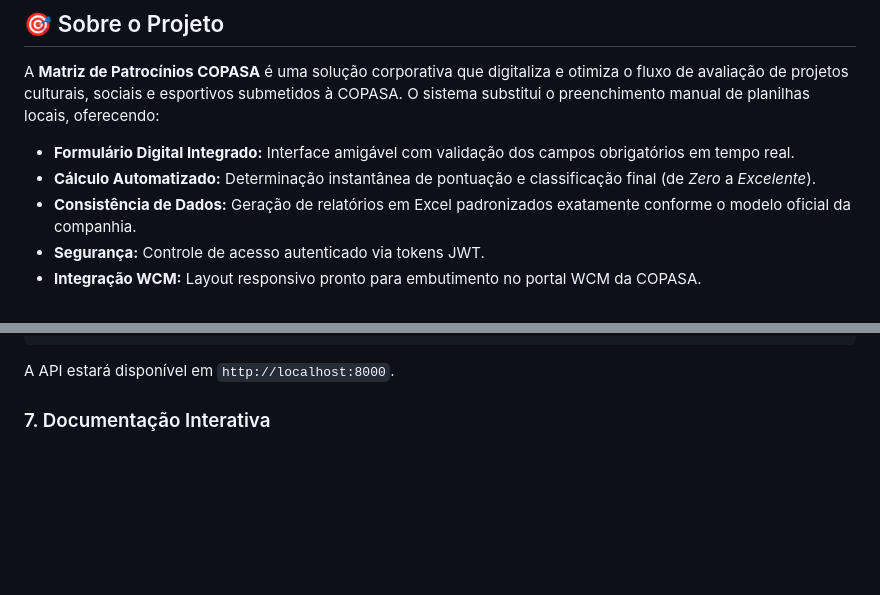
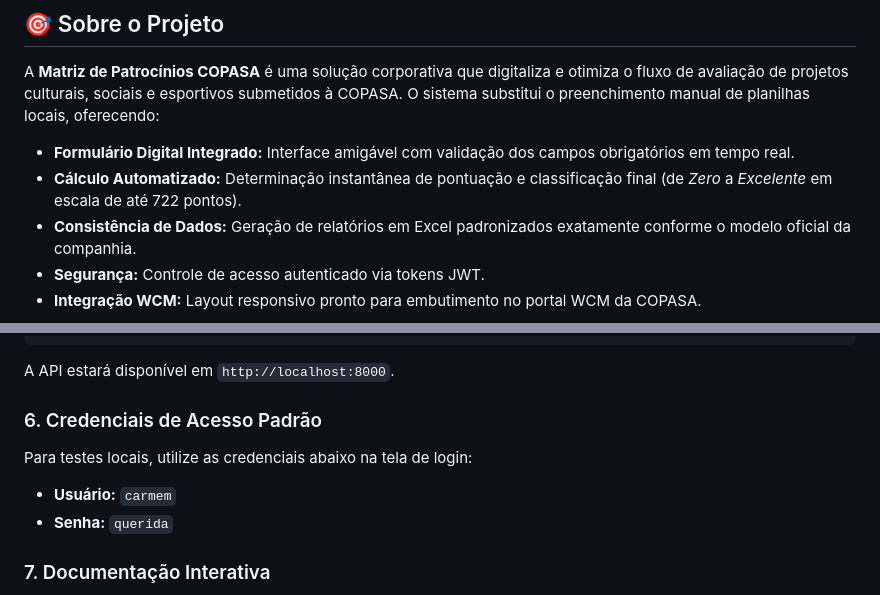
Before and after one commit to andreeeestor/Matriz-de-Patrocinios-COPASA, a Markdown page: README.md, 2 parts joined by grey strips. Drawn GitHub-style; blank space fills up the shorter version.

````diff
--- a/README.md
+++ b/README.md
@@ -31,7 +31,7 @@ Sistema de avaliação e gestão de patrocínios da COPASA, desenvolvido para au
 A **Matriz de Patrocínios COPASA** é uma solução corporativa que digitaliza e otimiza o fluxo de avaliação de projetos culturais, sociais e esportivos submetidos à COPASA. O sistema substitui o preenchimento manual de planilhas locais, oferecendo:
 
 * **Formulário Digital Integrado:** Interface amigável com validação dos campos obrigatórios em tempo real.
-* **Cálculo Automatizado:** Determinação instantânea de pontuação e classificação final (de *Zero* a *Excelente*).
+* **Cálculo Automatizado:** Determinação instantânea de pontuação e classificação final (de *Zero* a *Excelente* em escala de até 722 pontos).
 * **Consistência de Dados:** Geração de relatórios em Excel padronizados exatamente conforme o modelo oficial da companhia.
 * **Segurança:** Controle de acesso autenticado via tokens JWT.
 * **Integração WCM:** Layout responsivo pronto para embutimento no portal WCM da COPASA.
@@ -151,6 +150,11 @@ python main.py
 ```
 
 A API estará disponível em `http://localhost:8000`.
+
+### 6. Credenciais de Acesso Padrão
+Para testes locais, utilize as credenciais abaixo na tela de login:
+* **Usuário:** `carmem`
+* **Senha:** `querida`
 
 ### 7. Documentação Interativa
 * **Swagger UI:** `http://localhost:8000/docs`
````
Also changed, not shown: other parts of README.md (+37 -33 lines).
